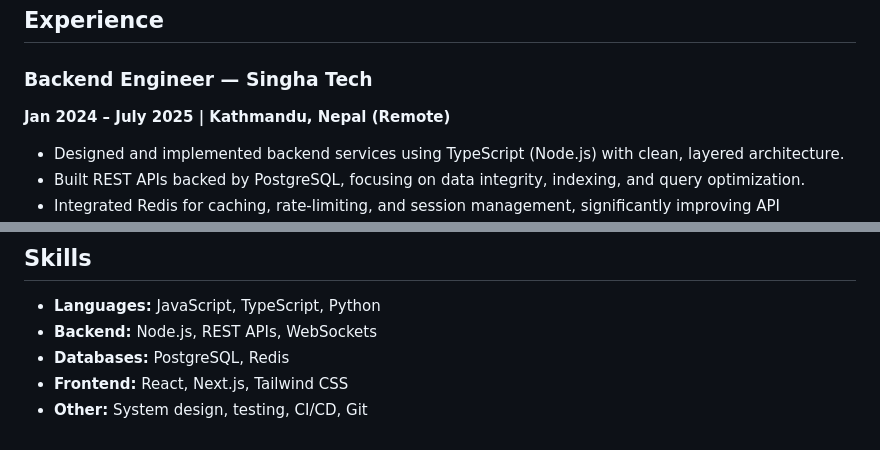
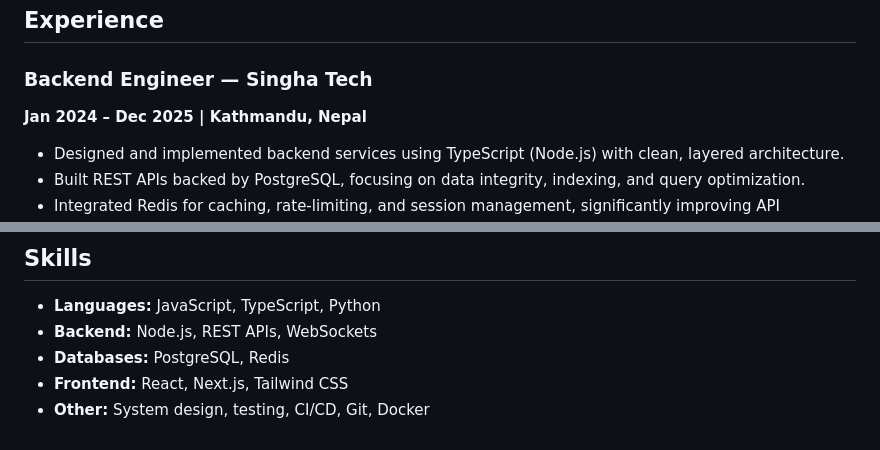
Before and after one commit to PrabeshBimali/PrabeshBimali.github.io, a Markdown page: Readme.md, 2 parts joined by grey strips. Drawn GitHub-style.

```diff
--- a/Readme.md
+++ b/Readme.md
@@ -14,7 +14,7 @@ Product-minded engineer with 2+ years of experience building web applications an
 ## Experience
 
 ### Backend Engineer — Singha Tech
-**Jan 2024 – July 2025 | Kathmandu, Nepal (Remote)**
+**Jan 2024 – Dec 2025 | Kathmandu, Nepal**
 
 - Designed and implemented backend services using TypeScript (Node.js) with clean, layered architecture.
 - Built REST APIs backed by PostgreSQL, focusing on data integrity, indexing, and query optimization.
@@ -89,4 +89,4 @@ Privacy-focused real-time chat application with strong cryptographic guarantees.
 - **Backend:** Node.js, REST APIs, WebSockets
 - **Databases:** PostgreSQL, Redis
 - **Frontend:** React, Next.js, Tailwind CSS
-- **Other:** System design, testing, CI/CD, Git
+- **Other:** System design, testing, CI/CD, Git, Docker
```
